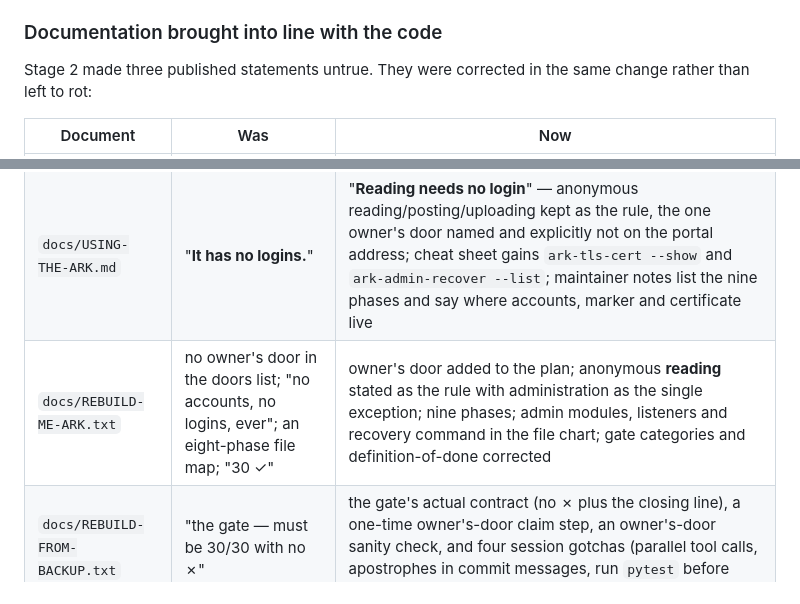
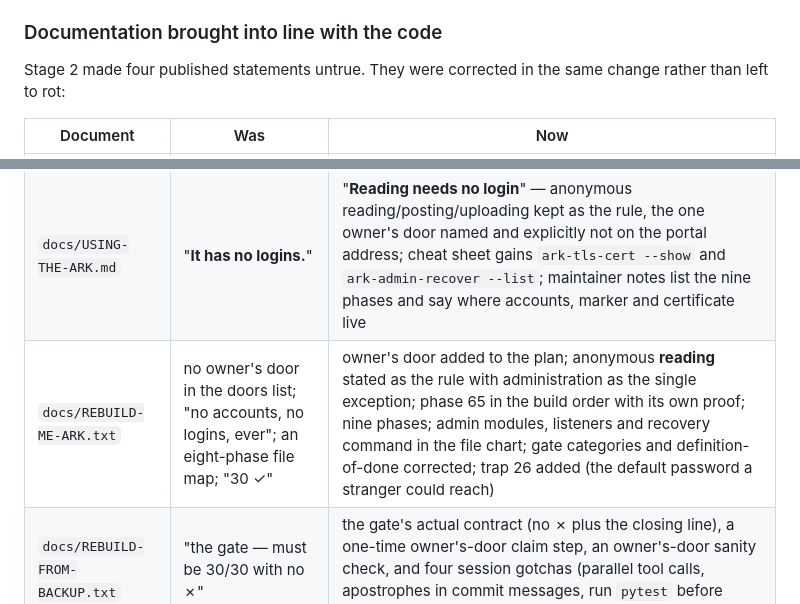
Before and after one commit to king-felix/project-ark, a Markdown page: docs/IMPLEMENTATION-LOG.md, 2 parts joined by grey strips. Drawn GitHub-style.

Commit message:
docs: correct the count in the documentation table, name the new trap
The table lists four documents; the sentence above it said three. The row for
the blueprint also now mentions phase 65 in the build order and trap 26, so the
record matches what was actually changed.

```diff
--- a/docs/IMPLEMENTATION-LOG.md
+++ b/docs/IMPLEMENTATION-LOG.md
@@ -59,14 +59,14 @@ error page), `pi/nginx/ark.conf` (`/admin` → 404 on :80), `pi/steps/60-portal.
 
 ### Documentation brought into line with the code
 
-Stage 2 made three published statements untrue. They were corrected in the same
+Stage 2 made four published statements untrue. They were corrected in the same
 change rather than left to rot:
 
 | Document | Was | Now |
 |---|---|---|
 | `README.md` | "no accounts, no logins" flatly; phase list without `65-admin` | the single sign-in is named and pointed at the owner's-door section; `65-admin` is in the phase list; "Checking it" describes the new gate checks (404 on :80, both listeners, recovery command, temporary-password count) |
 | `docs/USING-THE-ARK.md` | "**It has no logins.**" | "**Reading needs no login**" — anonymous reading/posting/uploading kept as the rule, the one owner's door named and explicitly not on the portal address; cheat sheet gains `ark-tls-cert --show` and `ark-admin-recover --list`; maintainer notes list the nine phases and say where accounts, marker and certificate live |
-| `docs/REBUILD-ME-ARK.txt` | no owner's door in the doors list; "no accounts, no logins, ever"; an eight-phase file map; "30 ✓" | owner's door added to the plan; anonymous **reading** stated as the rule with administration as the single exception; nine phases; admin modules, listeners and recovery command in the file chart; gate categories and definition-of-done corrected |
+| `docs/REBUILD-ME-ARK.txt` | no owner's door in the doors list; "no accounts, no logins, ever"; an eight-phase file map; "30 ✓" | owner's door added to the plan; anonymous **reading** stated as the rule with administration as the single exception; phase 65 in the build order with its own proof; nine phases; admin modules, listeners and recovery command in the file chart; gate categories and definition-of-done corrected; trap 26 added (the default password a stranger could reach) |
 | `docs/REBUILD-FROM-BACKUP.txt` | "the gate — must be 30/30 with no ✗" | the gate's actual contract (no ✗ plus the closing line), a one-time owner's-door claim step, an owner's-door sanity check, and four session gotchas (parallel tool calls, apostrophes in commit messages, run `pytest` before tagging, post-tag work is not in the archive) |
 
 No code changed for this; `pytest` was re-run afterwards to confirm the tree
```
